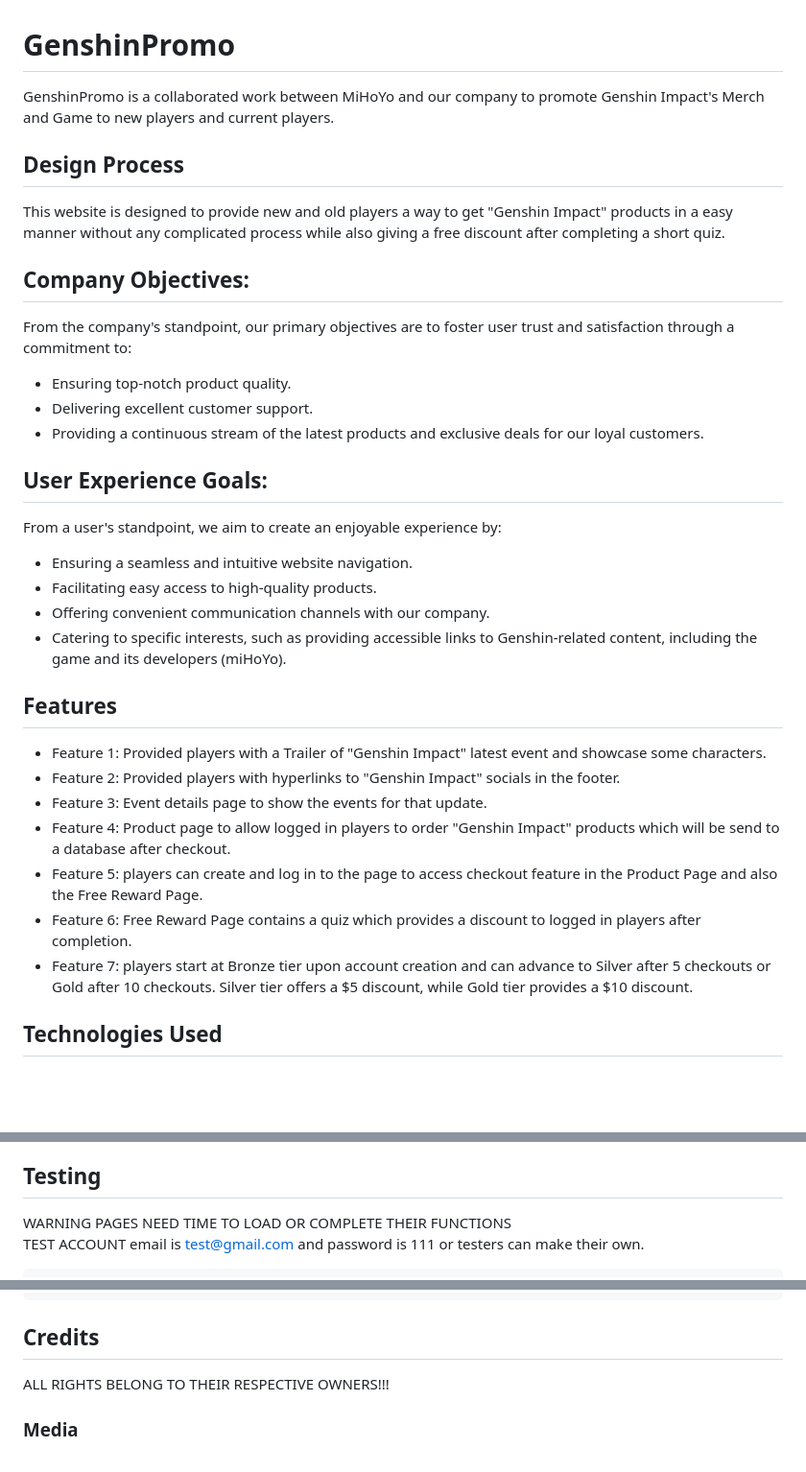
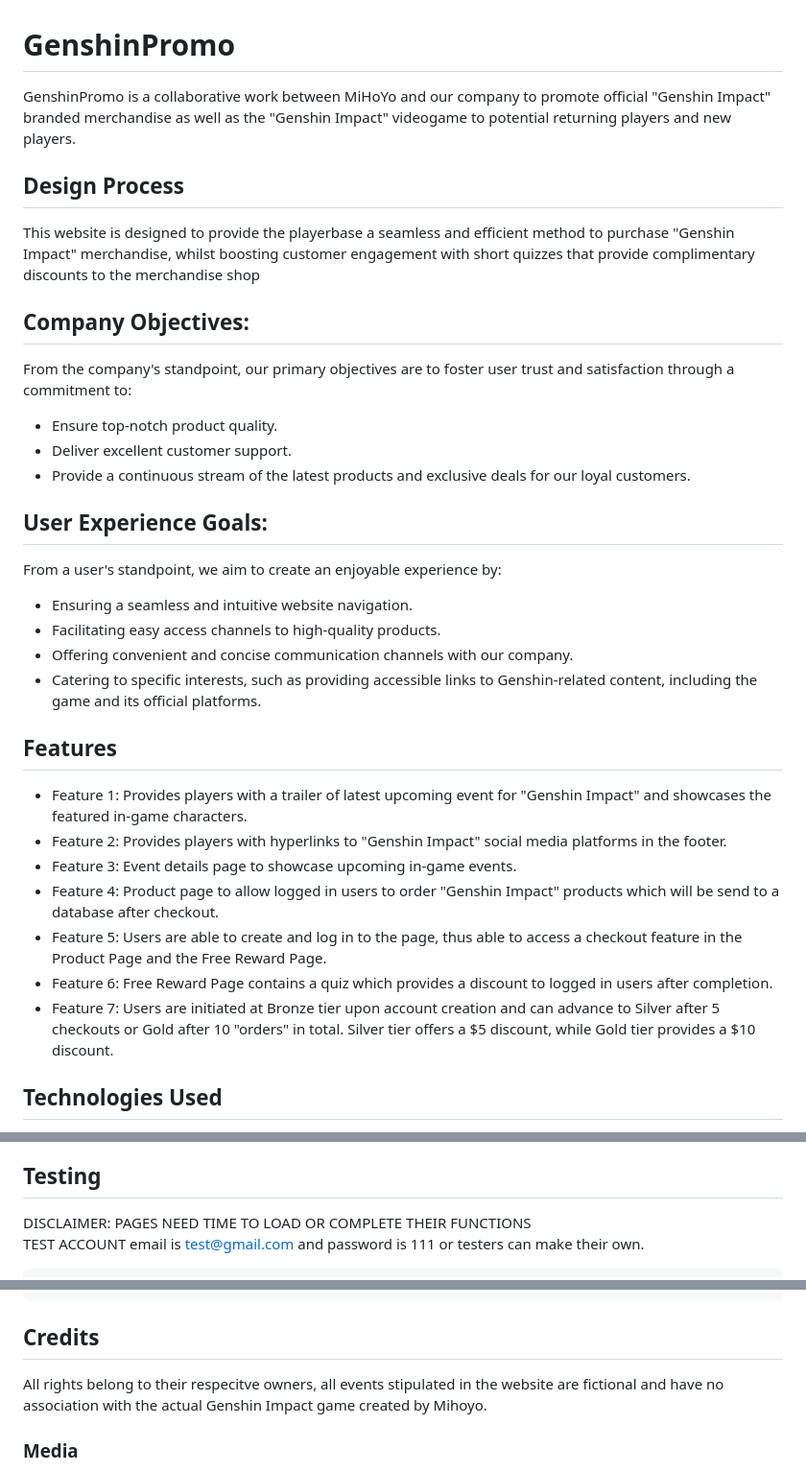
Before and after one commit to Ng-Kai-Huat-Jason/FED_GenshinPromo_website, a Markdown page: README.md, 3 parts joined by grey strips. Shown: that part at 96% size. Rendered like a GitHub page; blank space fills up the shorter version.

Commit message:
Updated readme.md with adjusted text

```diff
--- a/README.md
+++ b/README.md
@@ -1,36 +1,35 @@
 # GenshinPromo
-GenshinPromo is a collaborated work between MiHoYo and our company to promote Genshin Impact's Merch and Game to new players and current players.
+GenshinPromo is a collaborative work between MiHoYo and our company to promote official "Genshin Impact" branded merchandise as well as the "Genshin Impact" videogame to potential returning players and new players.
 
 ## Design Process
-This website is designed to provide new and old players a way to get "Genshin Impact" products in a easy manner without any complicated process while also giving a free discount after completing a short quiz.
+This website is designed to provide the playerbase a seamless and efficient method to purchase "Genshin Impact" merchandise, whilst boosting customer engagement with short quizzes that provide complimentary discounts to the merchandise shop
 
 ## Company Objectives:
 
 From the company's standpoint, our primary objectives are to foster user trust and satisfaction through a commitment to:
 
-- Ensuring top-notch product quality.
-- Delivering excellent customer support.
-- Providing a continuous stream of the latest products and exclusive deals for our loyal customers.
+- Ensure top-notch product quality.
+- Deliver excellent customer support.
+- Provide a continuous stream of the latest products and exclusive deals for our loyal customers.
 
 ## User Experience Goals:
 
 From a user's standpoint, we aim to create an enjoyable experience by:
 
 - Ensuring a seamless and intuitive website navigation.
-- Facilitating easy access to high-quality products.
-- Offering convenient communication channels with our company.
-- Catering to specific interests, such as providing accessible links to Genshin-related content, including the game and its developers (miHoYo).
-
+- Facilitating easy access channels to high-quality products.
+- Offering convenient and concise communication channels with our company.
+- Catering to specific interests, such as providing accessible links to Genshin-related content, including the game and its official platforms.
 
 
 ## Features
-- Feature 1: Provided players with a Trailer of "Genshin Impact" latest event and showcase some characters.
-- Feature 2: Provided players with hyperlinks to "Genshin Impact" socials in the footer.
-- Feature 3: Event details page to show the events for that update.
-- Feature 4: Product page to allow logged in players to order "Genshin Impact" products which will be send to a database after checkout.
-- Feature 5: players can create and log in to the page to access checkout feature in the Product Page and also the Free Reward Page.
-- Feature 6: Free Reward Page contains a quiz which provides a discount to logged in players after completion.
-- Feature 7: players start at Bronze tier upon account creation and can advance to Silver after 5 checkouts or Gold after 10 checkouts. Silver tier offers a $5 discount, while Gold tier provides a $10 discount.
+- Feature 1: Provides players with a trailer of latest upcoming event for "Genshin Impact" and showcases the featured in-game characters.
+- Feature 2: Provides players with hyperlinks to "Genshin Impact" social media platforms in the footer.
+- Feature 3: Event details page to showcase upcoming in-game events.
+- Feature 4: Product page to allow logged in users to order "Genshin Impact" products which will be send to a database after checkout.
+- Feature 5: Users are able to create and log in to the page, thus able to access a checkout feature in the Product Page and the Free Reward Page.
+- Feature 6: Free Reward Page contains a quiz which provides a discount to logged in users after completion.
+- Feature 7: Users are initiated at Bronze tier upon account creation and can advance to Silver after 5 checkouts or Gold after 10 "orders" in total. Silver tier offers a $5 discount, while Gold tier provides a $10 discount.
 
 
 ## Technologies Used
@@ -48,7 +47,7 @@ From a user's standpoint, we aim to create an enjoyable experience by:
 
 
 ## Testing
-   WARNING PAGES NEED TIME TO LOAD OR COMPLETE THEIR FUNCTIONS<br/>
+   DISCLAIMER: PAGES NEED TIME TO LOAD OR COMPLETE THEIR FUNCTIONS<br/>
    TEST ACCOUNT email is test@gmail.com and password is 111 or testers can make their own.
 
     Navigation Testing
@@ -91,7 +90,7 @@ From a user's standpoint, we aim to create an enjoyable experience by:
 
 
 ## Credits
-ALL RIGHTS BELONG TO THEIR RESPECTIVE OWNERS!!!
+All rights belong to their respecitve owners, all events stipulated in the website are fictional and have no association with the actual Genshin Impact game created by Mihoyo.
 
 ### Media
 - Lottie Animation Inspired from Genshin made by [Ng Kai Huat Jason](https://drive.google.com/drive/folders/1RM59c7QCcgw8IQ_r_XPIYJ7fr7lUE8Bt?usp=sharing)
```
